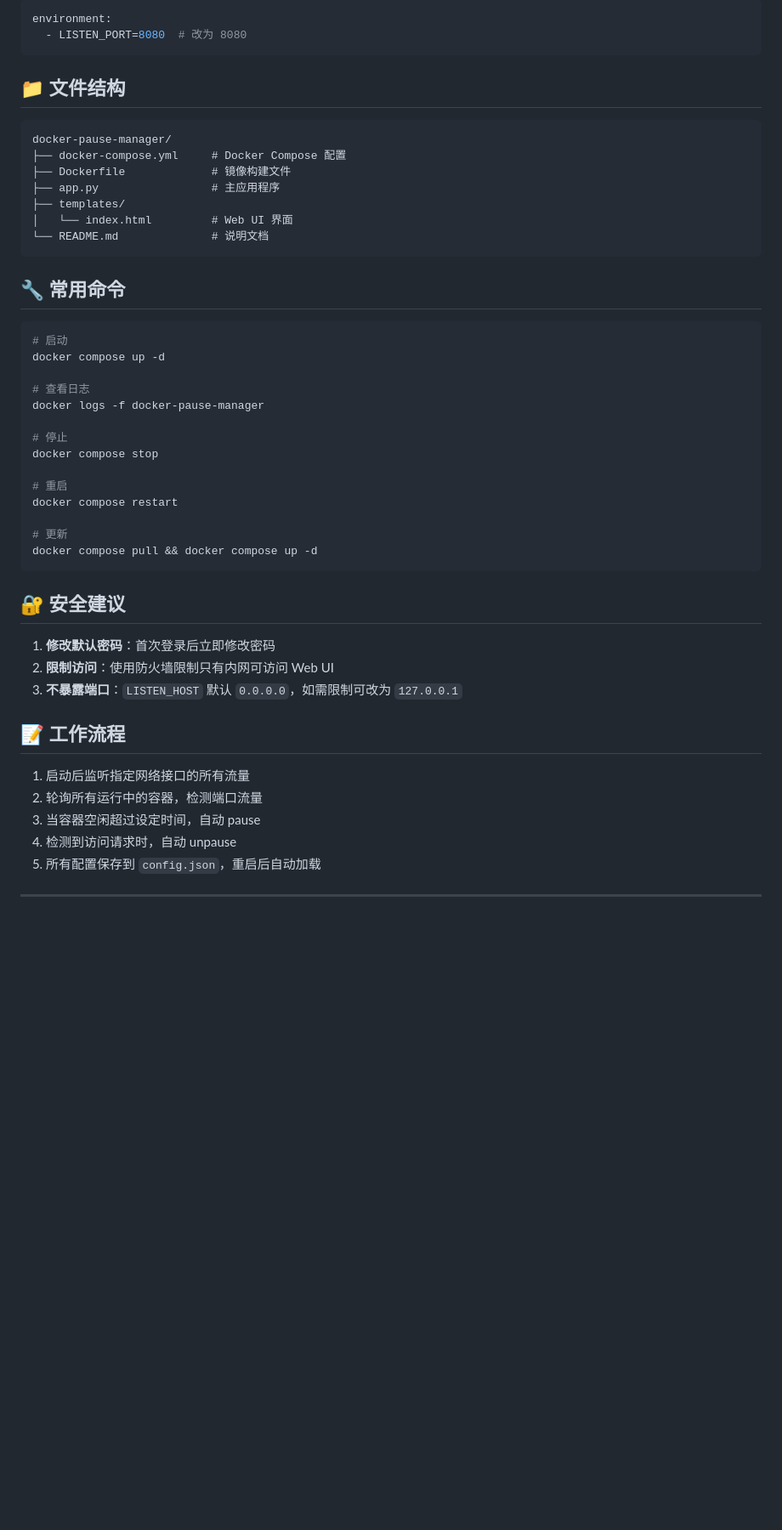
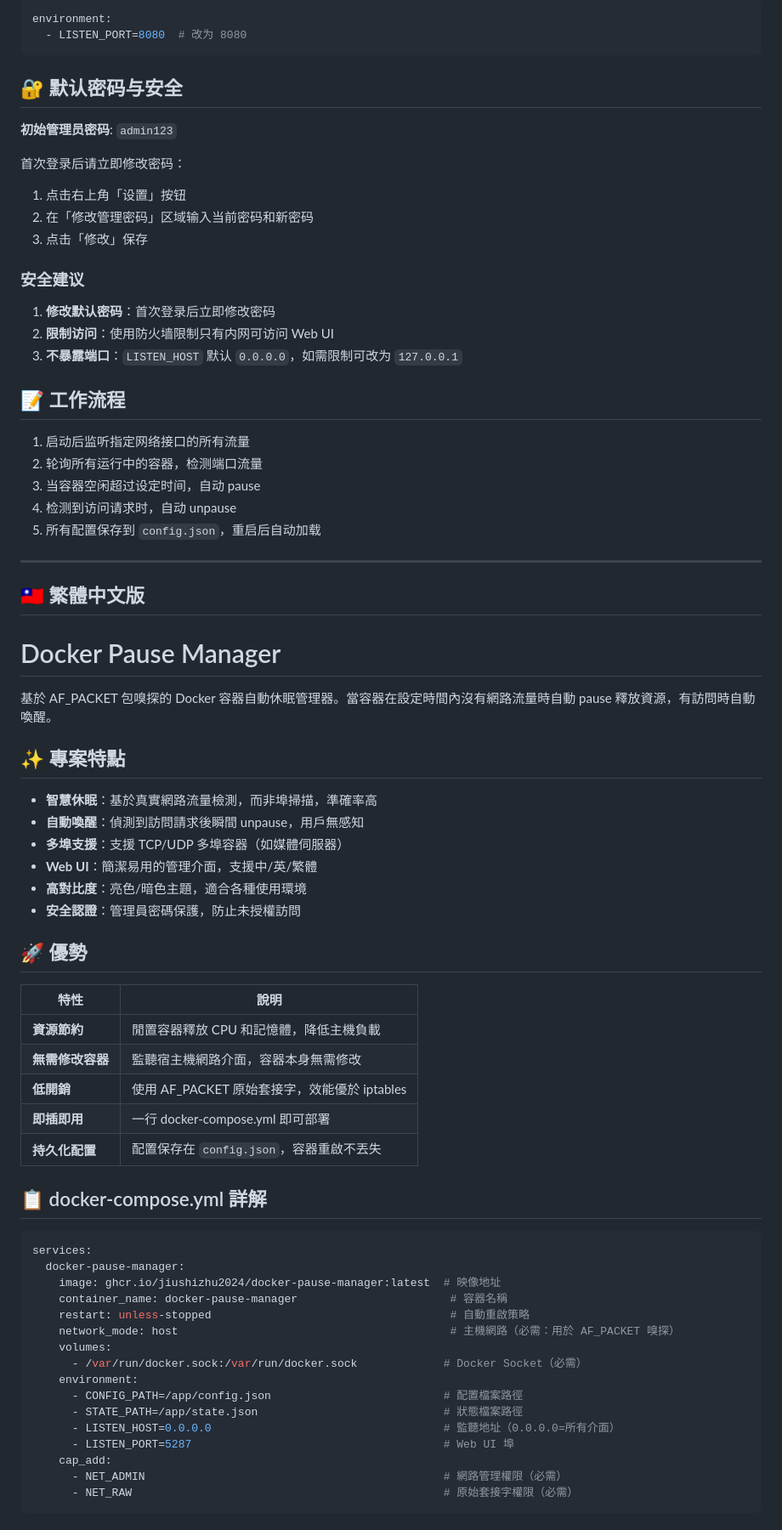
Before and after one commit to jiushizhu2024/docker-pause-manager, a Markdown page: README.md, the part around one of its changes. Shown at 85% size. GitHub-like rendering; blank space fills up the shorter version.

Commit message:
docs: add traditional Chinese version and default password info to README

````diff
--- a/README.md
+++ b/README.md
@@ -138,38 +138,16 @@ environment:
   - LISTEN_PORT=8080  # 改为 8080
 ```
 
-## 📁 文件结构
+## 🔐 默认密码与安全
 
-```
-docker-pause-manager/
-├── docker-compose.yml     # Docker Compose 配置
-├── Dockerfile             # 镜像构建文件
-├── app.py                 # 主应用程序
-├── templates/
-│   └── index.html         # Web UI 界面
-└── README.md              # 说明文档
-```
+**初始管理员密码**: `admin123`
 
-## 🔧 常用命令
+首次登录后请立即修改密码：
+1. 点击右上角「设置」按钮
+2. 在「修改管理密码」区域输入当前密码和新密码
+3. 点击「修改」保存
 
-```bash
-# 启动
-docker compose up -d
-
-# 查看日志
-docker logs -f docker-pause-manager
-
-# 停止
-docker compose stop
-
-# 重启
-docker compose restart
-
-# 更新
-docker compose pull && docker compose up -d
-```
-
-## 🔐 安全建议
+### 安全建议
 
 1. **修改默认密码**：首次登录后立即修改密码
 2. **限制访问**：使用防火墙限制只有内网可访问 Web UI
@@ -182,3 +160,53 @@ docker compose pull && docker compose up -d
 3. 当容器空闲超过设定时间，自动 pause
 4. 检测到访问请求时，自动 unpause
 5. 所有配置保存到 `config.json`，重启后自动加载
+
+---
+
+<a name="traditional"></a>
+## 🇹🇼 繁體中文版
+
+# Docker Pause Manager
+
+基於 AF_PACKET 包嗅探的 Docker 容器自動休眠管理器。當容器在設定時間內沒有網路流量時自動 pause 釋放資源，有訪問時自動喚醒。
+
+## ✨ 專案特點
+
+- **智慧休眠**：基於真實網路流量檢測，而非埠掃描，準確率高
+- **自動喚醒**：偵測到訪問請求後瞬間 unpause，用戶無感知
+- **多埠支援**：支援 TCP/UDP 多埠容器（如媒體伺服器）
+- **Web UI**：簡潔易用的管理介面，支援中/英/繁體
+- **高對比度**：亮色/暗色主題，適合各種使用環境
+- **安全認證**：管理員密碼保護，防止未授權訪問
+
+## 🚀 優勢
+
+| 特性 | 說明 |
+|------|------|
+| **資源節約** | 閒置容器釋放 CPU 和記憶體，降低主機負載 |
+| **無需修改容器** | 監聽宿主機網路介面，容器本身無需修改 |
+| **低開銷** | 使用 AF_PACKET 原始套接字，效能優於 iptables |
+| **即插即用** | 一行 docker-compose.yml 即可部署 |
+| **持久化配置** | 配置保存在 `config.json`，容器重啟不丟失 |
+
+## 📋 docker-compose.yml 詳解
+
+```yaml
+services:
+  docker-pause-manager:
+    image: ghcr.io/jiushizhu2024/docker-pause-manager:latest  # 映像地址
+    container_name: docker-pause-manager                       # 容器名稱
+    restart: unless-stopped                                    # 自動重啟策略
+    network_mode: host                                         # 主機網路（必需：用於 AF_PACKET 嗅探）
+    volumes:
+      - /var/run/docker.sock:/var/run/docker.sock             # Docker Socket（必需）
+    environment:
+      - CONFIG_PATH=/app/config.json                          # 配置檔案路徑
+      - STATE_PATH=/app/state.json                            # 狀態檔案路徑
+      - LISTEN_HOST=0.0.0.0                                   # 監聽地址（0.0.0.0=所有介面）
+      - LISTEN_PORT=5287                                      # Web UI 埠
+    cap_add:
+      - NET_ADMIN                                             # 網路管理權限（必需）
+      - NET_RAW                                               # 原始套接字權限（必需）
+```
+
````
Also changed, not shown: other parts of README.md (+116 -31 lines).
